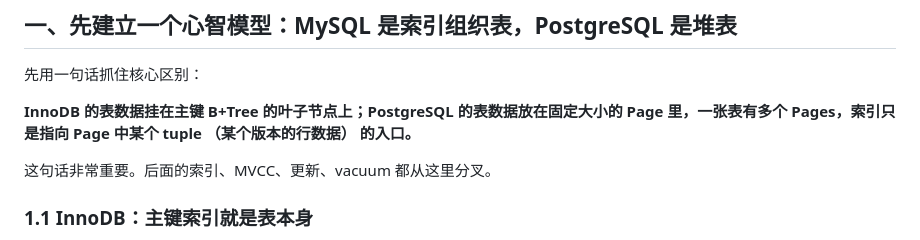
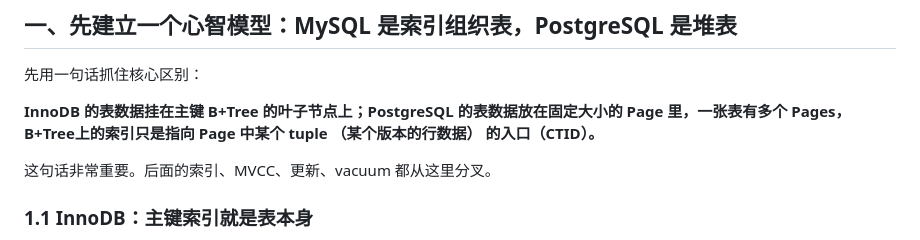
Before and after one commit to Titiuu/Titiuu.github.io, a Markdown page: blogs/tech/2026-06-18-mysql-postgresql-internals.md, the part around one of its changes. GitHub-like rendering.

Commit message:
Clarify PostgreSQL index terminology

```diff
--- a/blogs/tech/2026-06-18-mysql-postgresql-internals.md
+++ b/blogs/tech/2026-06-18-mysql-postgresql-internals.md
@@ -24,7 +24,7 @@ PostgreSQL 正好长在这个交叉点上。
 
 先用一句话抓住核心区别：
 
-**InnoDB 的表数据挂在主键 B+Tree 的叶子节点上；PostgreSQL 的表数据放在固定大小的 Page 里，一张表有多个 Pages，索引只是指向 Page 中某个 tuple （某个版本的行数据） 的入口。**
+**InnoDB 的表数据挂在主键 B+Tree 的叶子节点上；PostgreSQL 的表数据放在固定大小的 Page 里，一张表有多个 Pages，B+Tree上的索引只是指向 Page 中某个 tuple （某个版本的行数据） 的入口（CTID）。**
 
 这句话非常重要。后面的索引、MVCC、更新、vacuum 都从这里分叉。
 
```
Also changed, not shown: other parts of blogs/tech/2026-06-18-mysql-postgresql-internals.md (+17 -17 lines).
